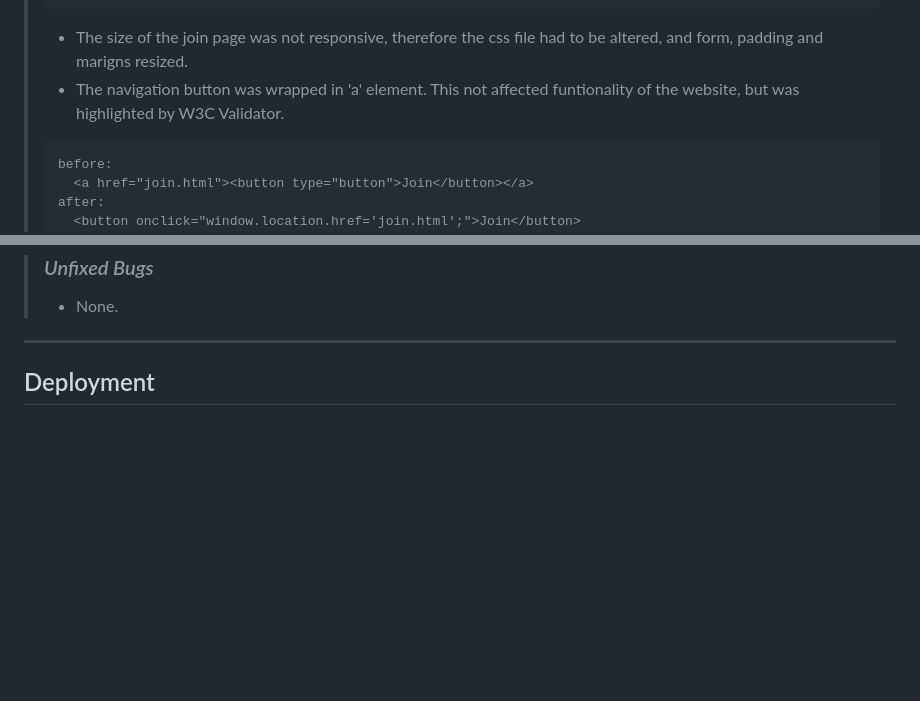
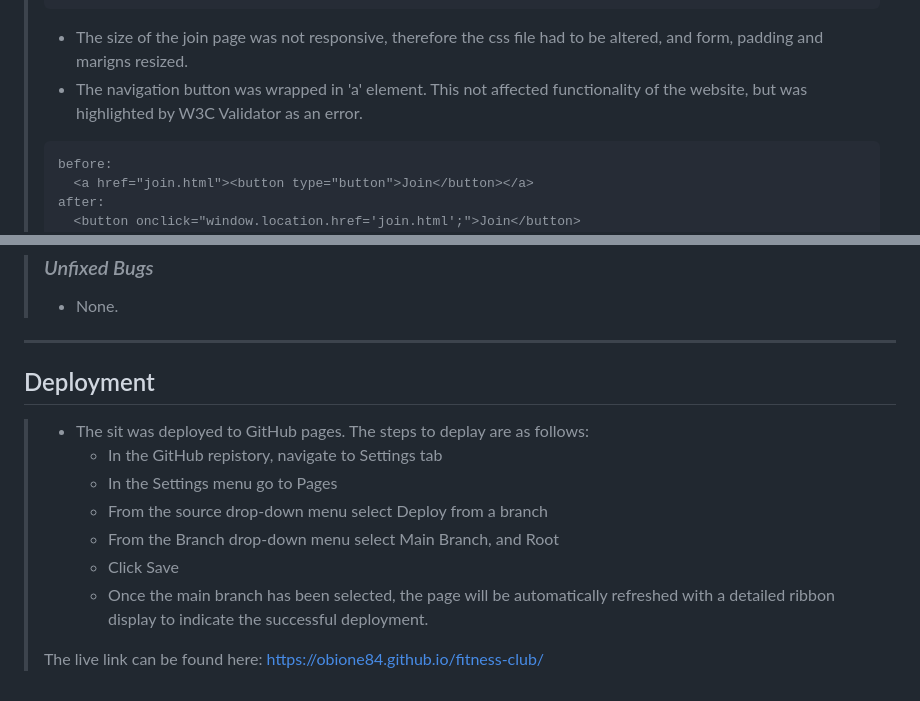
Before and after one commit to ObiOne84/fitness-club, a Markdown page: README.md, 2 parts joined by grey strips. Rendered like a GitHub page; blank space fills up the shorter version.

Commit message:
Add deployment section to readme file

````diff
--- a/README.md
+++ b/README.md
@@ -189,7 +189,7 @@ Click [HERE](https://obione84.github.io/fitness-club/index.html	) to visit live
 > ```
 >
 > - The size of the join page was not responsive, therefore the css file had to be altered, and form, padding and marigns resized.
-> - The navigation button was wrapped in 'a' element. This not affected funtionality of the website, but was highlighted by W3C Validator.
+> - The navigation button was wrapped in 'a' element. This not affected functionality of the website, but was highlighted by W3C Validator as an error.
 >
 > ```html
 > before:
@@ -209,3 +209,13 @@ Click [HERE](https://obione84.github.io/fitness-club/index.html	) to visit live
 ---
 
 ## Deployment ##
+
+> - The sit was deployed to GitHub pages. The steps to deplay are as follows:
+>   - In the GitHub repistory, navigate to Settings tab
+>   - In the Settings menu go to Pages
+>   - From the source drop-down menu select Deploy from a branch
+>   - From the Branch drop-down menu select Main Branch, and Root
+>   - Click Save
+>   - Once the main branch has been selected, the page will be automatically refreshed with a detailed ribbon display to indicate the successful deployment.
+>
+> The live link can be found here: <https://obione84.github.io/fitness-club/>
````
